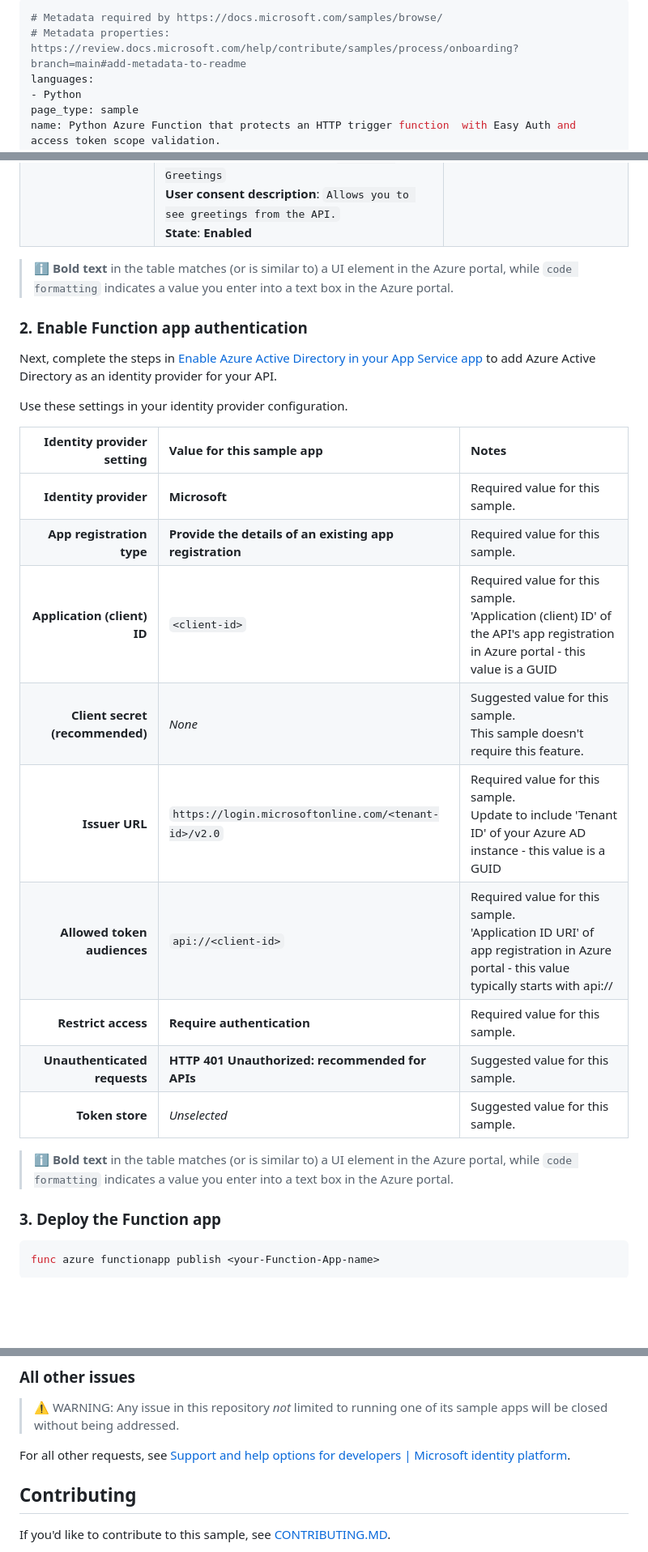
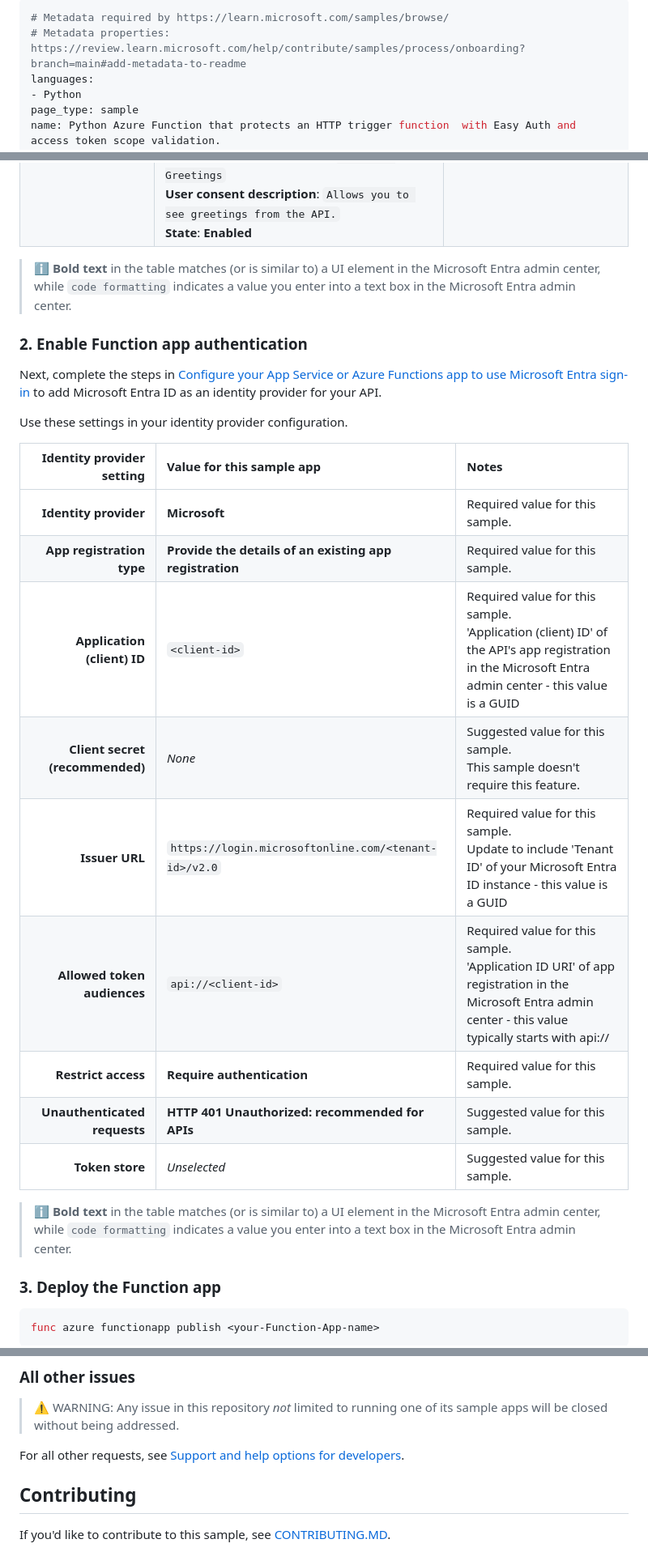
Before and after one commit to Azure-Samples/ms-identity-docs-code-python, a Markdown page: src/protect-function-app/README.md, 3 parts joined by grey strips. Shown at 81% size. Rendered like a GitHub page; blank space fills up the shorter version.

Commit message:
protect-function-app rebranding

```diff
--- a/src/protect-function-app/README.md
+++ b/src/protect-function-app/README.md
@@ -1,6 +1,6 @@
 ---
-# Metadata required by https://docs.microsoft.com/samples/browse/
-# Metadata properties: https://review.docs.microsoft.com/help/contribute/samples/process/onboarding?branch=main#add-metadata-to-readme
+# Metadata required by https://learn.microsoft.com/samples/browse/
+# Metadata properties: https://review.learn.microsoft.com/help/contribute/samples/process/onboarding?branch=main#add-metadata-to-readme
 languages:
 - Python
 page_type: sample
@@ -50,11 +50,11 @@ Use these settings in your app registration.
 | **Platform type**              | _None_                                                               | No redirect URI required; don't select a platform.                              |
 | **Scopes defined by this API** | **Scope name**: `Greeting.Read`<br/>**Who can consent?**: **Admins and users**<br/>**Admin consent display name**: `Read API Greetings`<br/>**Admin consent description**: `Allows the user to see greetings from the API.`<br/>**User consent display name**: `Read API Greetings`<br/>**User consent description**: `Allows you to see greetings from the API.`<br/>**State**: **Enabled** | Required scope for this sample. |
 
-> :information_source: **Bold text** in the table matches (or is similar to) a UI element in the Azure portal, while `code formatting` indicates a value you enter into a text box in the Azure portal.
+> :information_source: **Bold text** in the table matches (or is similar to) a UI element in the Microsoft Entra admin center, while `code formatting` indicates a value you enter into a text box in the Microsoft Entra admin center.
 
 ### 2. Enable Function app authentication
 
-Next, complete the steps in [Enable Azure Active Directory in your App Service app](https://docs.microsoft.com/azure/app-service/configure-authentication-provider-aad?toc=/azure/azure-functions/toc.json#-enable-azure-active-directory-in-your-app-service-app) to add Azure Active Directory as an identity provider for your API.
+Next, complete the steps in [Configure your App Service or Azure Functions app to use Microsoft Entra sign-in](https://learn.microsoft.com/azure/app-service/configure-authentication-provider-aad?toc=/azure/azure-functions/toc.json#-enable-azure-active-directory-in-your-app-service-app) to add Microsoft Entra ID as an identity provider for your API.
 
 Use these settings in your identity provider configuration.
 
@@ -62,15 +62,15 @@ Use these settings in your identity provider configuration.
 |--------------------------------:|:--------------------------------------------------------|:---------------------------------------------------------------------------------|
 | **Identity provider**           | **Microsoft**                                           | Required value for this sample.                                                  |
 | **App registration type**       | **Provide the details of an existing app registration** | Required value for this sample.                                                  |
-| **Application (client) ID**     | `<client-id>`                                           | Required value for this sample. <br/> 'Application (client) ID' of the API's app registration in Azure portal - this value is a GUID     |
+| **Application (client) ID**     | `<client-id>`                                           | Required value for this sample. <br/> 'Application (client) ID' of the API's app registration in the Microsoft Entra admin center - this value is a GUID     |
 | **Client secret (recommended)** | _None_                                                  | Suggested value for this sample. <br/> This sample doesn't require this feature. |
-| **Issuer URL**                  | `https://login.microsoftonline.com/<tenant-id>/v2.0`    | Required value for this sample. <br/> Update to include 'Tenant ID' of your Azure AD instance - this value is a GUID                     |
-| **Allowed token audiences**     | `api://<client-id>`                                     | Required value for this sample. <br/> 'Application ID URI' of app registration in Azure portal - this value typically starts with api:// |
+| **Issuer URL**                  | `https://login.microsoftonline.com/<tenant-id>/v2.0`    | Required value for this sample. <br/> Update to include 'Tenant ID' of your Microsoft Entra ID instance - this value is a GUID                     |
+| **Allowed token audiences**     | `api://<client-id>`                                     | Required value for this sample. <br/> 'Application ID URI' of app registration in the Microsoft Entra admin center - this value typically starts with api:// |
 | **Restrict access**             | **Require authentication**                              | Required value for this sample.                                                  |
 | **Unauthenticated requests**    | **HTTP 401 Unauthorized: recommended for APIs**         | Suggested value for this sample.                                                 |
 | **Token store**                 | _Unselected_                                            | Suggested value for this sample.                                                 |
 
-> :information_source: **Bold text** in the table matches (or is similar to) a UI element in the Azure portal, while `code formatting` indicates a value you enter into a text box in the Azure portal.
+> :information_source: **Bold text** in the table matches (or is similar to) a UI element in the Microsoft Entra admin center, while `code formatting` indicates a value you enter into a text box in the Microsoft Entra admin center.
 
 ### 3. Deploy the Function app
 
@@ -118,7 +118,7 @@ If you can't get the sample working, you've checked [Stack Overflow](https://sta
 
 > :warning: WARNING: Any issue in this repository _not_ limited to running one of its sample apps will be closed without being addressed.
 
-For all other requests, see [Support and help options for developers | Microsoft identity platform](https://docs.microsoft.com/azure/active-directory/develop/developer-support-help-options).
+For all other requests, see [Support and help options for developers](https://learn.microsoft.com/azure/active-directory/develop/developer-support-help-options).
 
 ## Contributing
 
```
Also changed, not shown: other parts of src/protect-function-app/README.md (+6 -6 lines).
